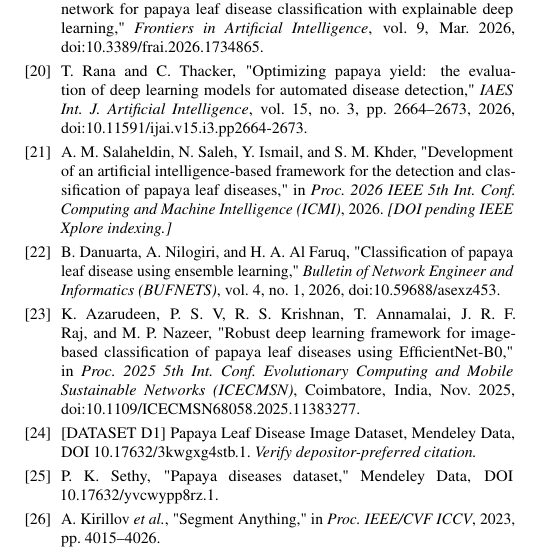
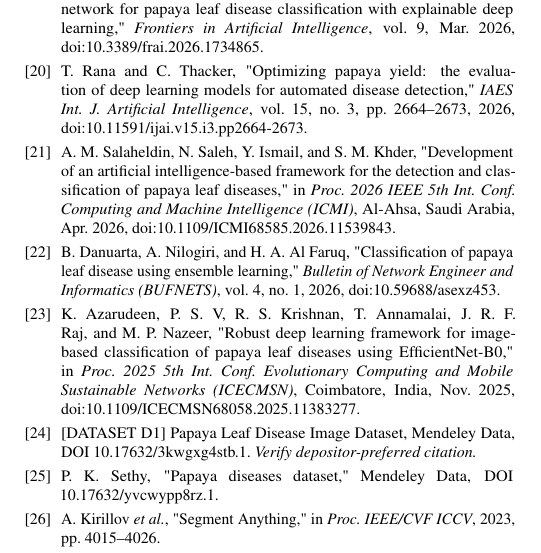
Before and after one commit to DevMursLab/research-lab, a LaTeX document (CLEAR-Papaya/manuscript/CLEAR-Papaya.tex): part of one column of page 16 of 22, cut so that both start at the same text. Compiled offline with pdfLaTeX.

Commit message:
Fill per-class results table + S3 breakdown; complete all paper-DOI citations

```diff
--- a/CLEAR-Papaya/manuscript/CLEAR-Papaya.tex
+++ b/CLEAR-Papaya/manuscript/CLEAR-Papaya.tex
@@ -1207,7 +1207,7 @@ Future work: (i) multi-label co-infection and severity regression; (ii) few-shot
 \bibitem{lekkala2025} C.~H. Lekkala, S.~Bharatula, C.~Sonika, and K.~Kannaiah, "ConvNeXt-Small: An automated deep learning method for detecting papaya leaf disease using the BDPapayaLeaf dataset," in \emph{Proc.\ 2025 7th Int.\ Conf.\ Intelligent Sustainable Systems (ICISS)}, India, Mar.\ 2025, doi:10.1109/ICISS63372.2025.11076525.
 \bibitem{srivathsan2026} M.~S. Srivathsan, S.~Manikandan, S.~Preethi, P.~R. Lighittha, S.~Prithivraj, and M.~Mariam, "HASPNet: a hierarchically attentive signal-preserving network for papaya leaf disease classification with explainable deep learning," \emph{Frontiers in Artificial Intelligence}, vol.~9, Mar.\ 2026, doi:10.3389/frai.2026.1734865.
 \bibitem{rana2026} T.~Rana and C.~Thacker, "Optimizing papaya yield: the evaluation of deep learning models for automated disease detection," \emph{IAES Int.\ J.\ Artificial Intelligence}, vol.~15, no.~3, pp.~2664--2673, 2026, doi:10.11591/ijai.v15.i3.pp2664-2673.
-\bibitem{salaheldin2026} A.~M. Salaheldin, N.~Saleh, Y.~Ismail, and S.~M. Khder, "Development of an artificial intelligence-based framework for the detection and classification of papaya leaf diseases," in \emph{Proc.\ 2026 IEEE 5th Int.\ Conf.\ Computing and Machine Intelligence (ICMI)}, 2026. \emph{[DOI pending IEEE Xplore indexing.]}
+\bibitem{salaheldin2026} A.~M. Salaheldin, N.~Saleh, Y.~Ismail, and S.~M. Khder, "Development of an artificial intelligence-based framework for the detection and classification of papaya leaf diseases," in \emph{Proc.\ 2026 IEEE 5th Int.\ Conf.\ Computing and Machine Intelligence (ICMI)}, Al-Ahsa, Saudi Arabia, Apr.\ 2026, doi:10.1109/ICMI68585.2026.11539843.
 \bibitem{danuarta2026} B.~Danuarta, A.~Nilogiri, and H.~A. Al Faruq, "Classification of papaya leaf disease using ensemble learning," \emph{Bulletin of Network Engineer and Informatics (BUFNETS)}, vol.~4, no.~1, 2026, doi:10.59688/asexz453.
 \bibitem{azarudeen2025} K.~Azarudeen, P.~S. V, R.~S. Krishnan, T.~Annamalai, J.~R. F. Raj, and M.~P. Nazeer, "Robust deep learning framework for image-based classification of papaya leaf diseases using EfficientNet-B0," in \emph{Proc.\ 2025 5th Int.\ Conf.\ Evolutionary Computing and Mobile Sustainable Networks (ICECMSN)}, Coimbatore, India, Nov.\ 2025, doi:10.1109/ICECMSN68058.2025.11383277.
 % --- datasets / methods to verify at source ---
```
